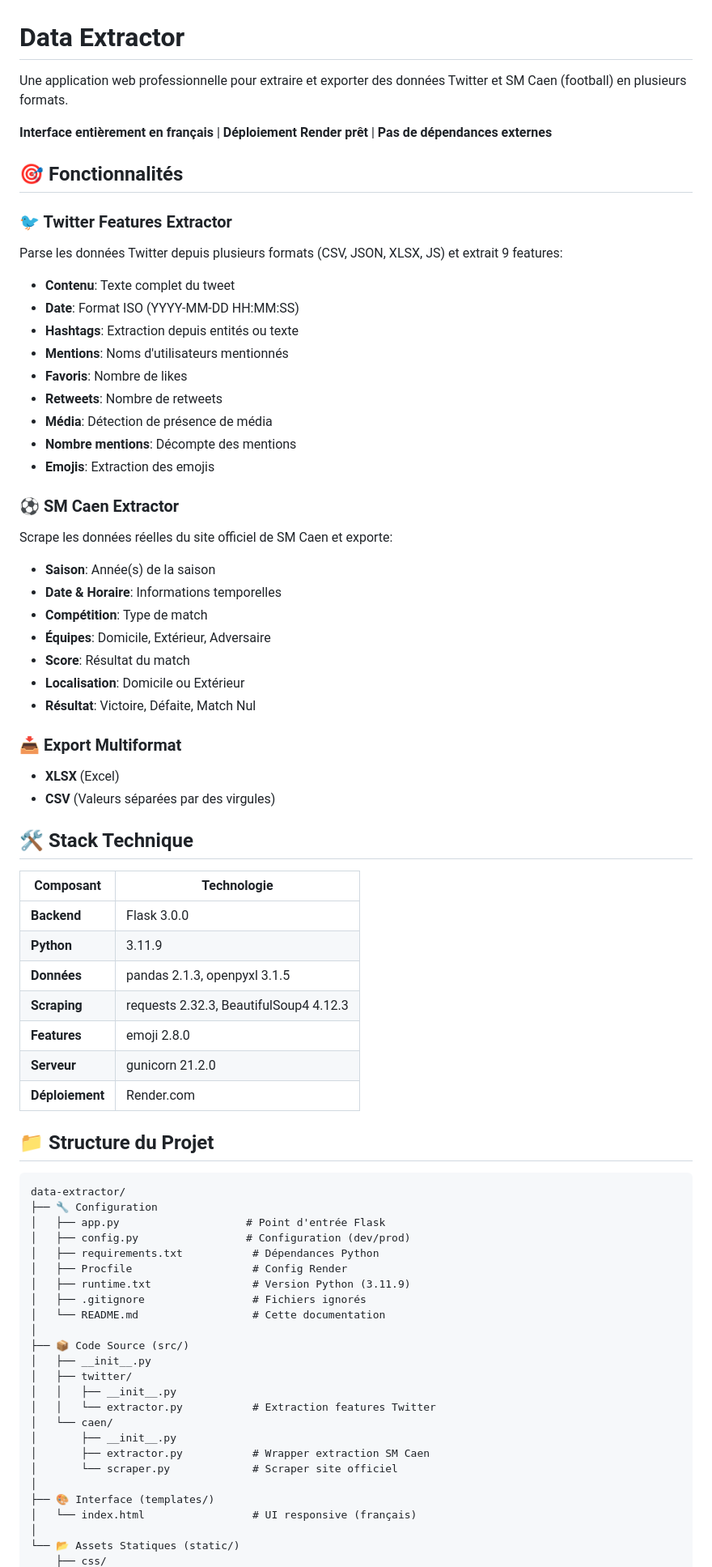
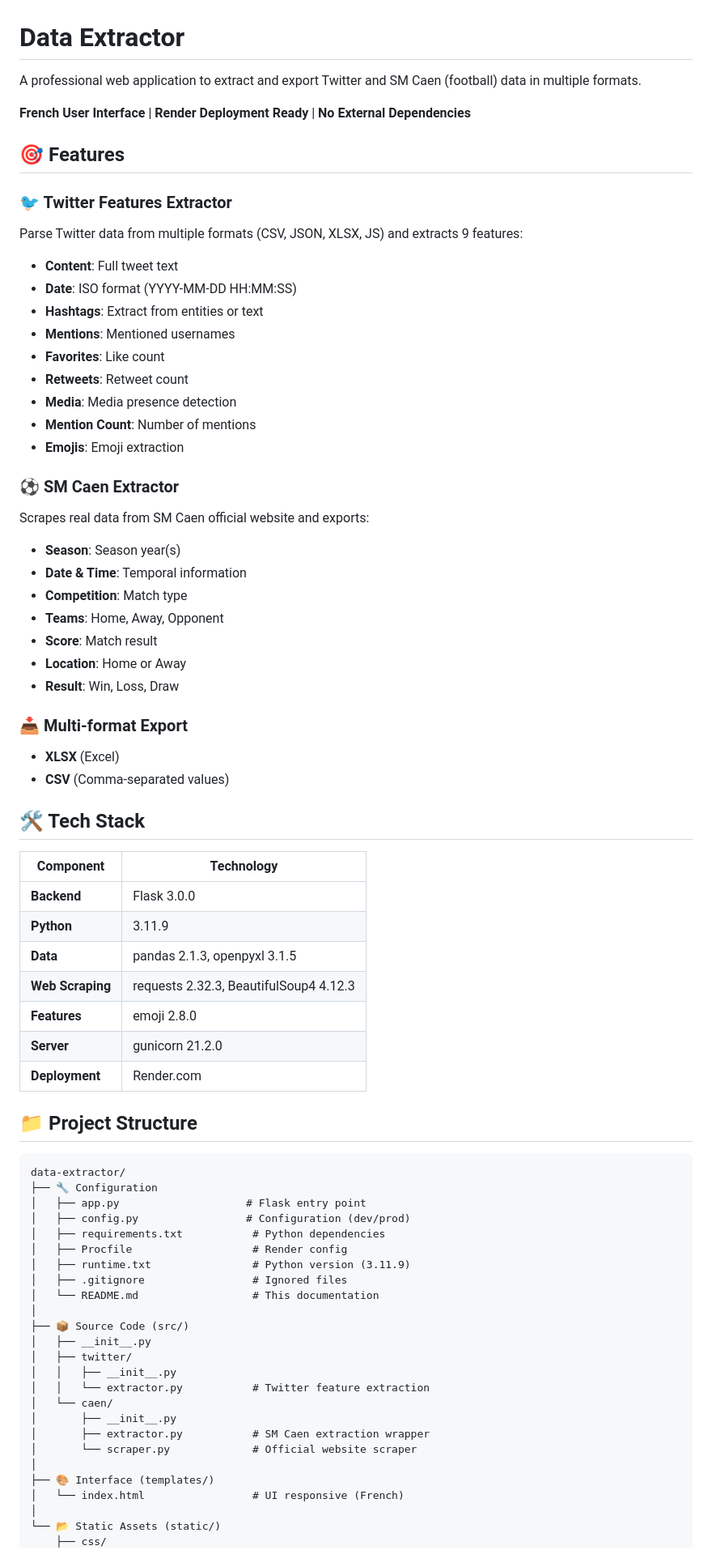
Before and after one commit to Spykonoxize/Twitter-and-SMCaen-Data-Extractor, a Markdown page: README.md, the part around one of its changes. Shown at 81% size. Drawn GitHub-style.

````diff
--- a/README.md
+++ b/README.md
@@ -1,74 +1,74 @@
 # Data Extractor
 
-Une application web professionnelle pour extraire et exporter des données Twitter et SM Caen (football) en plusieurs formats.
+A professional web application to extract and export Twitter and SM Caen (football) data in multiple formats.
 
-**Interface entièrement en français** | **Déploiement Render prêt** | **Pas de dépendances externes**
+**French User Interface** | **Render Deployment Ready** | **No External Dependencies**
 
-## 🎯 Fonctionnalités
+## 🎯 Features
 
 ### 🐦 Twitter Features Extractor
-Parse les données Twitter depuis plusieurs formats (CSV, JSON, XLSX, JS) et extrait 9 features:
-- **Contenu**: Texte complet du tweet
-- **Date**: Format ISO (YYYY-MM-DD HH:MM:SS)
-- **Hashtags**: Extraction depuis entités ou texte
-- **Mentions**: Noms d'utilisateurs mentionnés
-- **Favoris**: Nombre de likes
-- **Retweets**: Nombre de retweets
-- **Média**: Détection de présence de média
-- **Nombre mentions**: Décompte des mentions
-- **Emojis**: Extraction des emojis
+Parse Twitter data from multiple formats (CSV, JSON, XLSX, JS) and extracts 9 features:
+- **Content**: Full tweet text
+- **Date**: ISO format (YYYY-MM-DD HH:MM:SS)
+- **Hashtags**: Extract from entities or text
+- **Mentions**: Mentioned usernames
+- **Favorites**: Like count
+- **Retweets**: Retweet count
+- **Media**: Media presence detection
+- **Mention Count**: Number of mentions
+- **Emojis**: Emoji extraction
 
 ### ⚽ SM Caen Extractor
-Scrape les données réelles du site officiel de SM Caen et exporte:
-- **Saison**: Année(s) de la saison
-- **Date & Horaire**: Informations temporelles
-- **Compétition**: Type de match
-- **Équipes**: Domicile, Extérieur, Adversaire
-- **Score**: Résultat du match
-- **Localisation**: Domicile ou Extérieur
-- **Résultat**: Victoire, Défaite, Match Nul
+Scrapes real data from SM Caen official website and exports:
+- **Season**: Season year(s)
+- **Date & Time**: Temporal information
+- **Competition**: Match type
+- **Teams**: Home, Away, Opponent
+- **Score**: Match result
+- **Location**: Home or Away
+- **Result**: Win, Loss, Draw
 
-### 📥 Export Multiformat
+### 📥 Multi-format Export
 - **XLSX** (Excel)
-- **CSV** (Valeurs séparées par des virgules)
+- **CSV** (Comma-separated values)
 
-## 🛠️ Stack Technique
+## 🛠️ Tech Stack
 
-| Composant | Technologie |
+| Component | Technology |
 |-----------|------------|
 | **Backend** | Flask 3.0.0 |
 | **Python** | 3.11.9 |
-| **Données** | pandas 2.1.3, openpyxl 3.1.5 |
-| **Scraping** | requests 2.32.3, BeautifulSoup4 4.12.3 |
+| **Data** | pandas 2.1.3, openpyxl 3.1.5 |
+| **Web Scraping** | requests 2.32.3, BeautifulSoup4 4.12.3 |
 | **Features** | emoji 2.8.0 |
-| **Serveur** | gunicorn 21.2.0 |
-| **Déploiement** | Render.com |
+| **Server** | gunicorn 21.2.0 |
+| **Deployment** | Render.com |
 
-## 📁 Structure du Projet
+## 📁 Project Structure
 
 ```
 data-extractor/
 ├── 🔧 Configuration
-│   ├── app.py                    # Point d'entrée Flask
+│   ├── app.py                    # Flask entry point
 │   ├── config.py                 # Configuration (dev/prod)
-│   ├── requirements.txt           # Dépendances Python
-│   ├── Procfile                   # Config Render
-│   ├── runtime.txt                # Version Python (3.11.9)
-│   ├── .gitignore                 # Fichiers ignorés
-│   └── README.md                  # Cette documentation
+│   ├── requirements.txt           # Python dependencies
+│   ├── Procfile                   # Render config
+│   ├── runtime.txt                # Python version (3.11.9)
+│   ├── .gitignore                 # Ignored files
+│   └── README.md                  # This documentation
 │
-├── 📦 Code Source (src/)
+├── 📦 Source Code (src/)
 │   ├── __init__.py
 │   ├── twitter/
 │   │   ├── __init__.py
-│   │   └── extractor.py           # Extraction features Twitter
+│   │   └── extractor.py           # Twitter feature extraction
 │   └── caen/
 │       ├── __init__.py
-│       ├── extractor.py           # Wrapper extraction SM Caen
-│       └── scraper.py             # Scraper site officiel
+│       ├── extractor.py           # SM Caen extraction wrapper
+│       └── scraper.py             # Official website scraper
 │
 ├── 🎨 Interface (templates/)
-│   └── index.html                 # UI responsive (français)
+│   └── index.html                 # UI responsive (French)
 │
-└── 📂 Assets Statiques (static/)
+└── 📂 Static Assets (static/)
     ├── css/
````
Also changed, not shown: other parts of README.md (+108 -108 lines).
